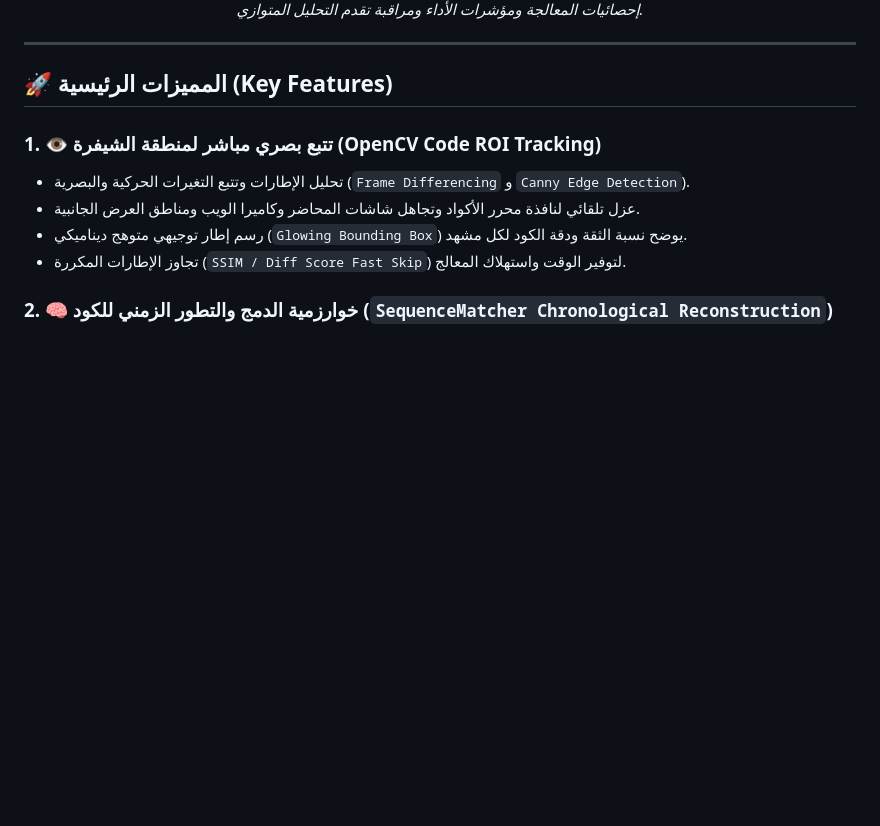
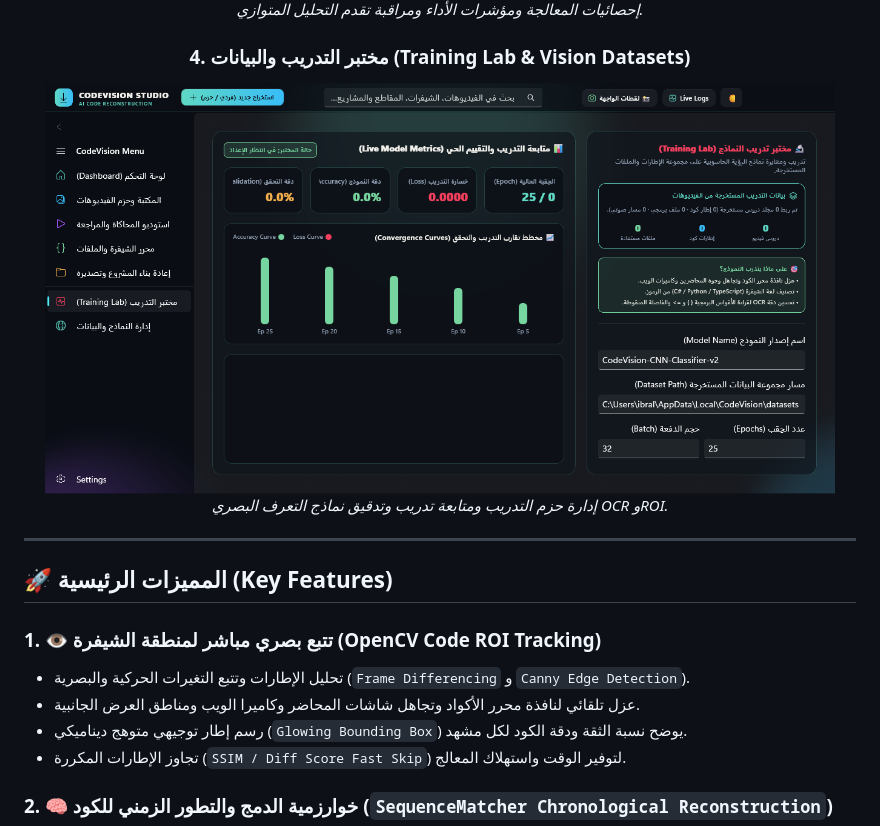
Before and after one commit to ebrahim-alazzani/CodeVision-AI-Studio, a Markdown page: README.md, the part around one of its changes. Rendered like a GitHub page; pictures changed too: docs/images/live_ui_training.png (added); blank space fills up the shorter version.

```diff
--- a/README.md
+++ b/README.md
@@ -45,4 +45,8 @@
 <p><i>إحصائيات المعالجة ومؤشرات الأداء ومراقبة تقدم التحليل المتوازي.</i></p>
+
+### 4. مختبر التدريب والبيانات (Training Lab & Vision Datasets)
+<img src="docs/images/live_ui_training.png" alt="Training Lab Live" width="95%" style="border-radius: 10px; border: 1px solid #1E293B;" />
+<p><i>إدارة حزم التدريب ومتابعة تدريب وتدقيق نماذج التعرف البصري OCR وROI.</i></p>
 
 </div>
 
```
Also changed, not shown: other parts of README.md (+4 -4 lines), docs/images/live_ui_dashboard.png (added), docs/images/live_ui_models.png (added), docs/images/live_ui_reconstruction.png (added), docs/images/live_ui_simulation.png (added), 2 other files.
